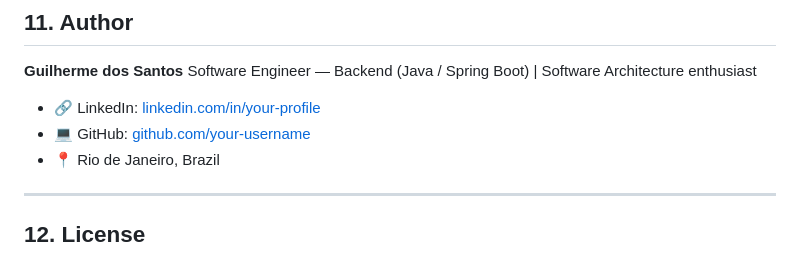
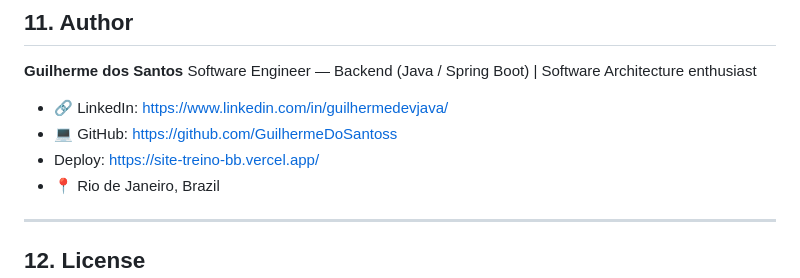
Before and after one commit to GuilhermeDoSantoss/site-treino-bb, a Markdown page: README.md, the part around the change. Rendered like a GitHub page.

Commit message:
Update personal links in README
Updated personal links in README with actual profiles.

```diff
--- a/README.md
+++ b/README.md
@@ -367,8 +367,9 @@ Your platform will be live at:
 **Guilherme dos Santos**
 Software Engineer — Backend (Java / Spring Boot) | Software Architecture enthusiast
 
-- 🔗 LinkedIn: [linkedin.com/in/your-profile](https://linkedin.com/in/your-profile)
-- 💻 GitHub: [github.com/your-username](https://github.com/your-username)
+- 🔗 LinkedIn: https://www.linkedin.com/in/guilhermedevjava/
+- 💻 GitHub: https://github.com/GuilhermeDoSantoss
+- Deploy: https://site-treino-bb.vercel.app/
 - 📍 Rio de Janeiro, Brazil
 
 ---
```
